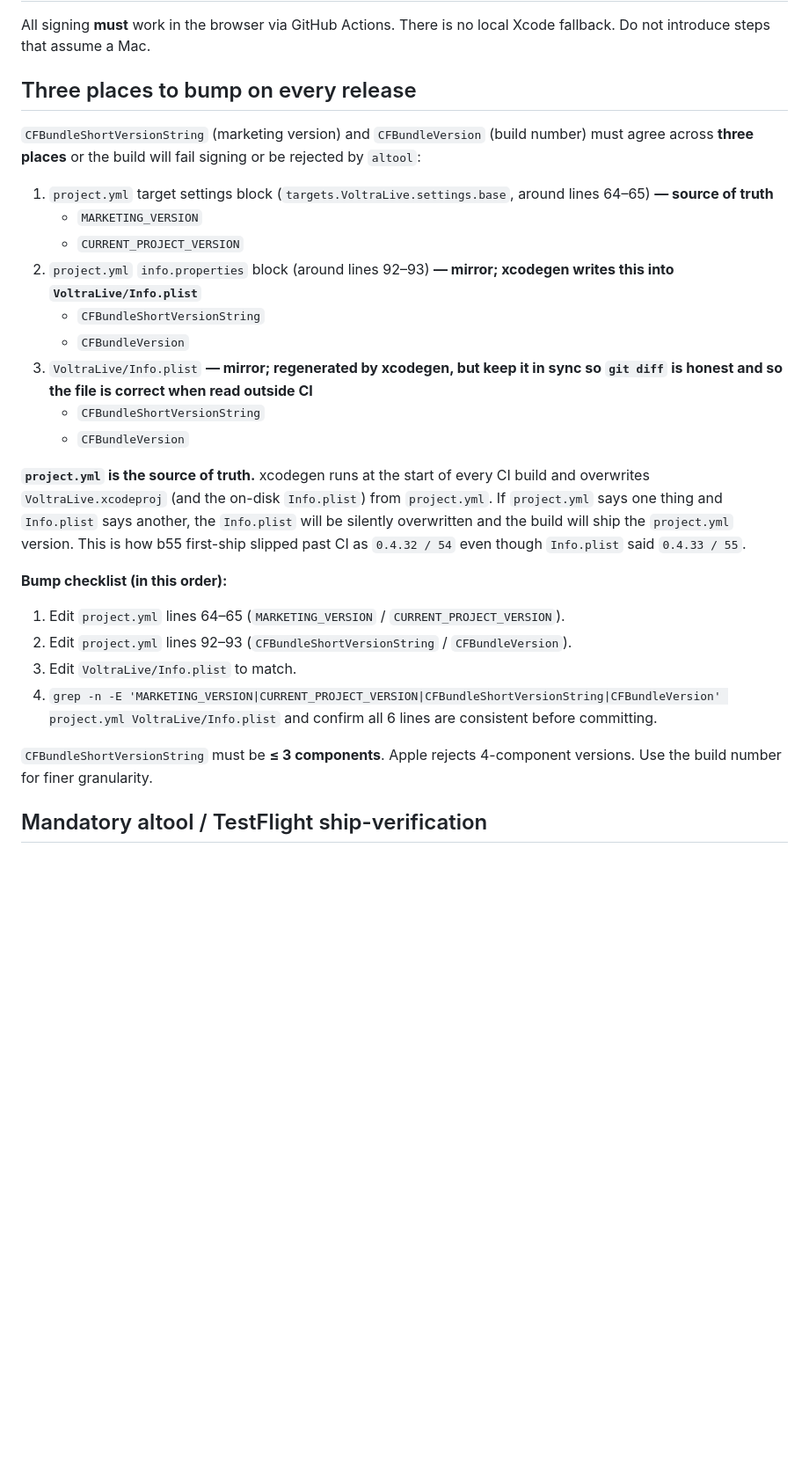
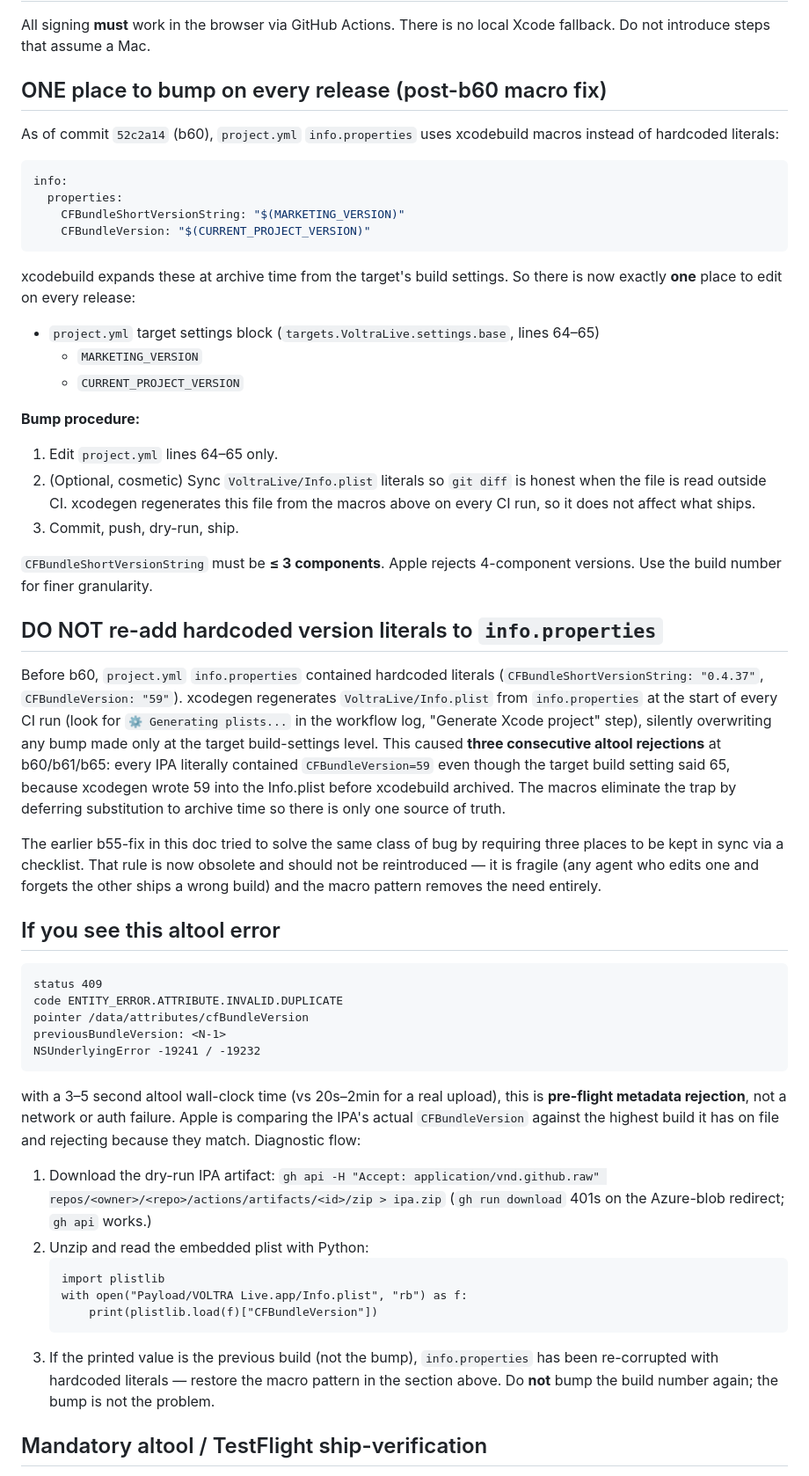
Before and after one commit to 5frctqwvmn-ship-it/voltra-live-ios, a Markdown page: docs/handoff/09_RELEASE_AND_SIGNING.md, the part around the change. Shown at 88% size. Rendered like a GitHub page; blank space fills up the shorter version.

````diff
--- a/docs/handoff/09_RELEASE_AND_SIGNING.md
+++ b/docs/handoff/09_RELEASE_AND_SIGNING.md
@@ -5,32 +5,83 @@
 All signing **must** work in the browser via GitHub Actions. There is no
 local Xcode fallback. Do not introduce steps that assume a Mac.
 
-## Three places to bump on every release
+## ONE place to bump on every release (post-b60 macro fix)
 
-`CFBundleShortVersionString` (marketing version) and `CFBundleVersion`
-(build number) must agree across **three places** or the build will fail
-signing or be rejected by `altool`:
+As of commit `52c2a14` (b60), `project.yml` `info.properties` uses xcodebuild
+macros instead of hardcoded literals:
 
-1. `project.yml` target settings block (`targets.VoltraLive.settings.base`, around lines 64–65) **— source of truth**
-   - `MARKETING_VERSION`
-   - `CURRENT_PROJECT_VERSION`
-2. `project.yml` `info.properties` block (around lines 92–93) **— mirror; xcodegen writes this into `VoltraLive/Info.plist`**
-   - `CFBundleShortVersionString`
-   - `CFBundleVersion`
-3. `VoltraLive/Info.plist` **— mirror; regenerated by xcodegen, but keep it in sync so `git diff` is honest and so the file is correct when read outside CI**
-   - `CFBundleShortVersionString`
-   - `CFBundleVersion`
+```yaml
+info:
+  properties:
+    CFBundleShortVersionString: "$(MARKETING_VERSION)"
+    CFBundleVersion: "$(CURRENT_PROJECT_VERSION)"
+```
 
-**`project.yml` is the source of truth.** xcodegen runs at the start of every CI build and overwrites `VoltraLive.xcodeproj` (and the on-disk `Info.plist`) from `project.yml`. If `project.yml` says one thing and `Info.plist` says another, the `Info.plist` will be silently overwritten and the build will ship the `project.yml` version. This is how b55 first-ship slipped past CI as `0.4.32 / 54` even though `Info.plist` said `0.4.33 / 55`.
+xcodebuild expands these at archive time from the target's build settings. So
+there is now exactly **one** place to edit on every release:
 
-**Bump checklist (in this order):**
+- `project.yml` target settings block (`targets.VoltraLive.settings.base`, lines 64–65)
+  - `MARKETING_VERSION`
+  - `CURRENT_PROJECT_VERSION`
 
-1. Edit `project.yml` lines 64–65 (`MARKETING_VERSION` / `CURRENT_PROJECT_VERSION`).
-2. Edit `project.yml` lines 92–93 (`CFBundleShortVersionString` / `CFBundleVersion`).
-3. Edit `VoltraLive/Info.plist` to match.
-4. `grep -n -E 'MARKETING_VERSION|CURRENT_PROJECT_VERSION|CFBundleShortVersionString|CFBundleVersion' project.yml VoltraLive/Info.plist` and confirm all 6 lines are consistent before committing.
+**Bump procedure:**
+
+1. Edit `project.yml` lines 64–65 only.
+2. (Optional, cosmetic) Sync `VoltraLive/Info.plist` literals so `git diff` is
+   honest when the file is read outside CI. xcodegen regenerates this file
+   from the macros above on every CI run, so it does not affect what ships.
+3. Commit, push, dry-run, ship.
 
 `CFBundleShortVersionString` must be **≤ 3 components**. Apple rejects 4-component versions. Use the build number for finer granularity.
+
+## DO NOT re-add hardcoded version literals to `info.properties`
+
+Before b60, `project.yml` `info.properties` contained hardcoded literals
+(`CFBundleShortVersionString: "0.4.37"`, `CFBundleVersion: "59"`). xcodegen
+regenerates `VoltraLive/Info.plist` from `info.properties` at the start of
+every CI run (look for `⚙️ Generating plists...` in the workflow log,
+"Generate Xcode project" step), silently overwriting any bump made only at
+the target build-settings level. This caused **three consecutive altool
+rejections** at b60/b61/b65: every IPA literally contained `CFBundleVersion=59`
+even though the target build setting said 65, because xcodegen wrote 59 into
+the Info.plist before xcodebuild archived. The macros eliminate the trap by
+deferring substitution to archive time so there is only one source of truth.
+
+The earlier b55-fix in this doc tried to solve the same class of bug by
+requiring three places to be kept in sync via a checklist. That rule is now
+obsolete and should not be reintroduced — it is fragile (any agent who edits
+one and forgets the other ships a wrong build) and the macro pattern
+removes the need entirely.
+
+## If you see this altool error
+
+```
+status 409
+code ENTITY_ERROR.ATTRIBUTE.INVALID.DUPLICATE
+pointer /data/attributes/cfBundleVersion
+previousBundleVersion: <N-1>
+NSUnderlyingError -19241 / -19232
+```
+
+with a 3–5 second altool wall-clock time (vs 20s–2min for a real upload),
+this is **pre-flight metadata rejection**, not a network or auth failure.
+Apple is comparing the IPA's actual `CFBundleVersion` against the highest
+build it has on file and rejecting because they match. Diagnostic flow:
+
+1. Download the dry-run IPA artifact:
+   `gh api -H "Accept: application/vnd.github.raw" repos/<owner>/<repo>/actions/artifacts/<id>/zip > ipa.zip`
+   (`gh run download` 401s on the Azure-blob redirect; `gh api` works.)
+2. Unzip and read the embedded plist with Python:
+   ```
+   import plistlib
+   with open("Payload/VOLTRA Live.app/Info.plist", "rb") as f:
+       print(plistlib.load(f)["CFBundleVersion"])
+   ```
+3. If the printed value is the previous build (not the bump), `info.properties`
+   has been re-corrupted with hardcoded literals — restore the macro pattern
+   in the section above. Do **not** bump the build number again; the bump is
+   not the problem.
+
 
 ## Mandatory altool / TestFlight ship-verification
 
````
Also changed, not shown: docs/WORK_LOG.md (+61 -0 lines), docs/handoff/00_START_HERE.md (+3 -1 lines).
